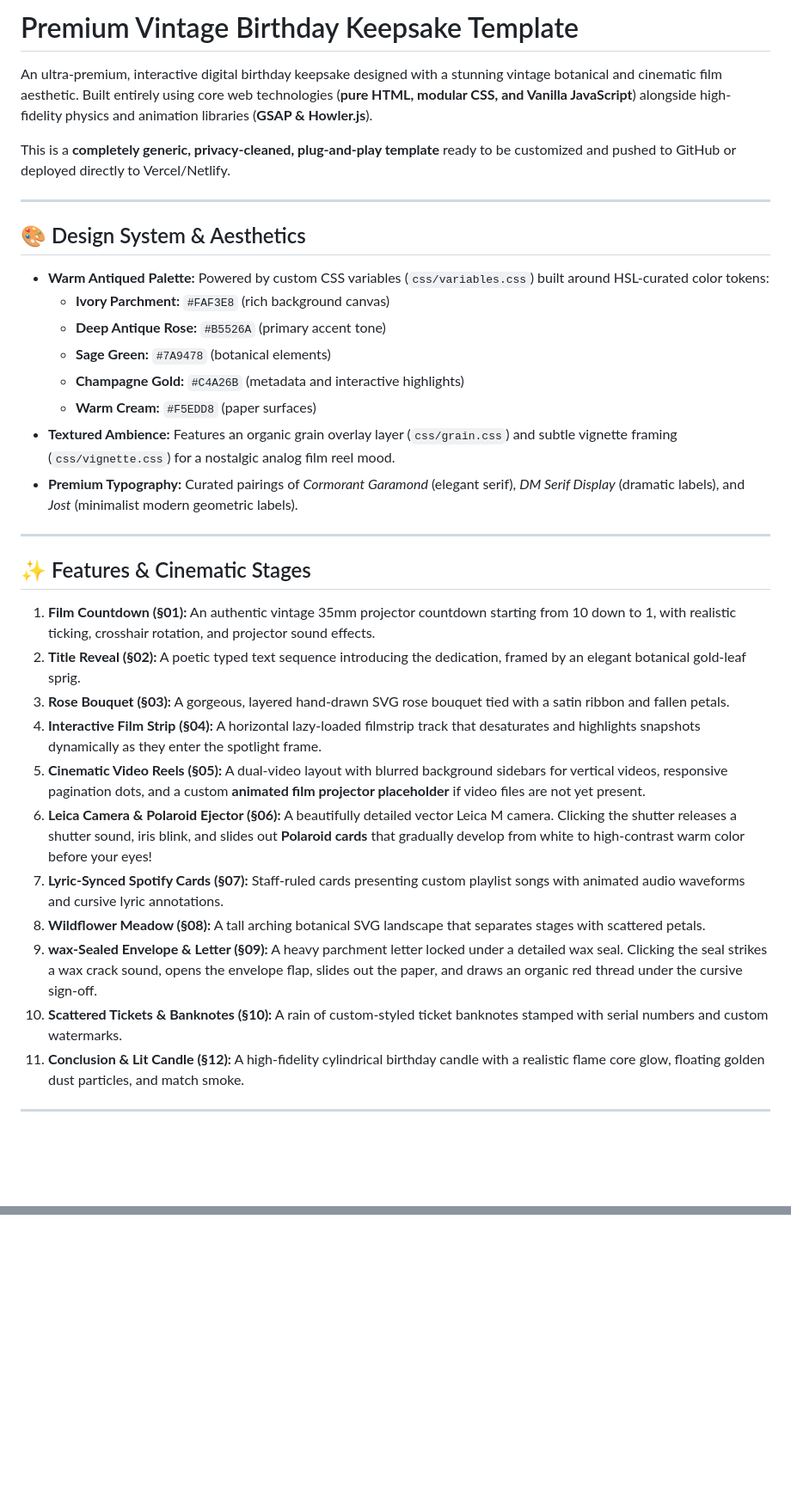
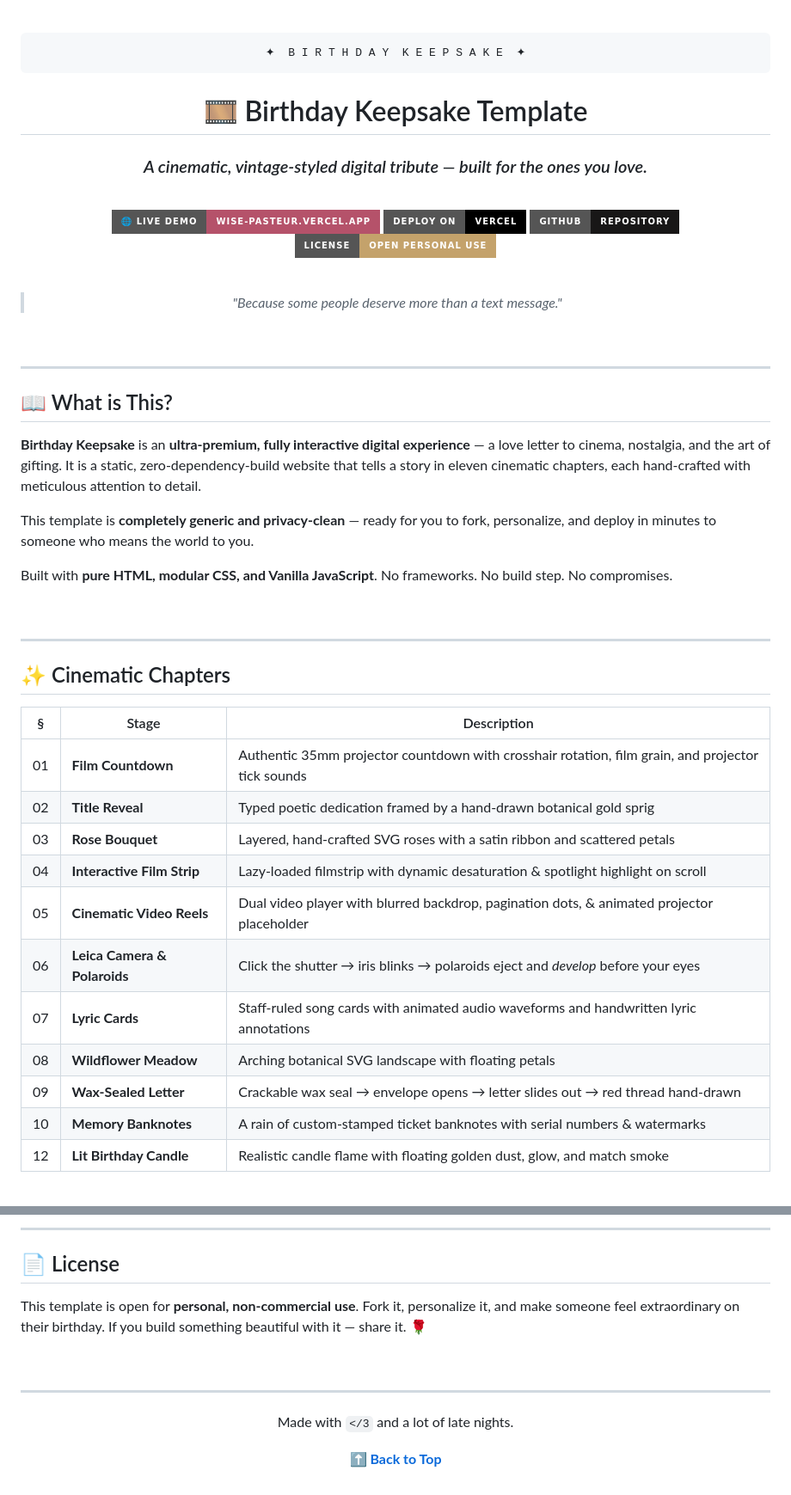
Before and after one commit to pranavpanchal1326/Bday-Template, a Markdown page: README.md, 2 parts joined by grey strips. Shown at 86% size. Rendered like a GitHub page; badges without logos; blank space fills up the shorter version.

Commit message:
docs: add premium README with badges, deployment link and full customization guide

````diff
--- a/README.md
+++ b/README.md
@@ -1,34 +1,57 @@
-# Premium Vintage Birthday Keepsake Template
+<div align="center">
 
-An ultra-premium, interactive digital birthday keepsake designed with a stunning vintage botanical and cinematic film aesthetic. Built entirely using core web technologies (**pure HTML, modular CSS, and Vanilla JavaScript**) alongside high-fidelity physics and animation libraries (**GSAP & Howler.js**).
+<br/>
 
-This is a **completely generic, privacy-cleaned, plug-and-play template** ready to be customized and pushed to GitHub or deployed directly to Vercel/Netlify.
+```
+✦  B I R T H D A Y  K E E P S A K E  ✦
+```
+
+# 🎞️ Birthday Keepsake Template
+
+### *A cinematic, vintage-styled digital tribute — built for the ones you love.*
+
+<br/>
+
+[![Live Demo](https://img.shields.io/badge/🌐_Live_Demo-wise--pasteur.vercel.app-B5526A?style=for-the-badge&logoColor=white)](https://wise-pasteur.vercel.app)
+[![Deploy with Vercel](https://img.shields.io/badge/Deploy_on-Vercel-000000?style=for-the-badge&logo=vercel&logoColor=white)](https://vercel.com/new/clone?repository-url=https://github.com/pranavpanchal1326/Bday-Template)
+[![GitHub Repo](https://img.shields.io/badge/GitHub-Repository-181717?style=for-the-badge&logo=github&logoColor=white)](https://github.com/pranavpanchal1326/Bday-Template)
+[![License](https://img.shields.io/badge/License-Open_Personal_Use-C4A26B?style=for-the-badge)](LICENSE)
+
+<br/>
+
+> *"Because some people deserve more than a text message."*
+
+<br/>
 
 ---
 
-## 🎨 Design System & Aesthetics
+</div>
 
-* **Warm Antiqued Palette:** Powered by custom CSS variables (`css/variables.css`) built around HSL-curated color tokens:
-  * **Ivory Parchment:** `#FAF3E8` (rich background canvas)
-  * **Deep Antique Rose:** `#B5526A` (primary accent tone)
-  * **Sage Green:** `#7A9478` (botanical elements)
-  * **Champagne Gold:** `#C4A26B` (metadata and interactive highlights)
-  * **Warm Cream:** `#F5EDD8` (paper surfaces)
-* **Textured Ambience:** Features an organic grain overlay layer (`css/grain.css`) and subtle vignette framing (`css/vignette.css`) for a nostalgic analog film reel mood.
-* **Premium Typography:** Curated pairings of *Cormorant Garamond* (elegant serif), *DM Serif Display* (dramatic labels), and *Jost* (minimalist modern geometric labels).
+## 📖 What is This?
+
+**Birthday Keepsake** is an **ultra-premium, fully interactive digital experience** — a love letter to cinema, nostalgia, and the art of gifting. It is a static, zero-dependency-build website that tells a story in eleven cinematic chapters, each hand-crafted with meticulous attention to detail.
+
+This template is **completely generic and privacy-clean** — ready for you to fork, personalize, and deploy in minutes to someone who means the world to you.
+
+Built with **pure HTML, modular CSS, and Vanilla JavaScript**. No frameworks. No build step. No compromises.
+
+<br/>
 
 ---
 
-## ✨ Features & Cinematic Stages
+## ✨ Cinematic Chapters
 
-1. **Film Countdown (§01):** An authentic vintage 35mm projector countdown starting from 10 down to 1, with realistic ticking, crosshair rotation, and projector sound effects.
-2. **Title Reveal (§02):** A poetic typed text sequence introducing the dedication, framed by an elegant botanical gold-leaf sprig.
-3. **Rose Bouquet (§03):** A gorgeous, layered hand-drawn SVG rose bouquet tied with a satin ribbon and fallen petals.
-4. **Interactive Film Strip (§04):** A horizontal lazy-loaded filmstrip track that desaturates and highlights snapshots dynamically as they enter the spotlight frame.
-5. **Cinematic Video Reels (§05):** A dual-video layout with blurred background sidebars for vertical videos, responsive pagination dots, and a custom **animated film projector placeholder** if video files are not yet present.
-6. **Leica Camera & Polaroid Ejector (§06):** A beautifully detailed vector Leica M camera. Clicking the shutter releases a shutter sound, iris blink, and slides out **Polaroid cards** that gradually develop from white to high-contrast warm color before your eyes!
-7. **Lyric-Synced Spotify Cards (§07):** Staff-ruled cards presenting custom playlist songs with animated audio waveforms and cursive lyric annotations.
-8. **Wildflower Meadow (§08):** A tall arching botanical SVG landscape that separates stages with scattered petals.
-9. **wax-Sealed Envelope & Letter (§09):** A heavy parchment letter locked under a detailed wax seal. Clicking the seal strikes a wax crack sound, opens the envelope flap, slides out the paper, and draws an organic red thread under the cursive sign-off.
-10. **Scattered Tickets & Banknotes (§10):** A rain of custom-styled ticket banknotes stamped with serial numbers and custom watermarks.
-11. **Conclusion & Lit Candle (§12):** A high-fidelity cylindrical birthday candle with a realistic flame core glow, floating golden dust particles, and match smoke.
+| § | Stage | Description |
+|---|-------|-------------|
+| 01 | **Film Countdown** | Authentic 35mm projector countdown with crosshair rotation, film grain, and projector tick sounds |
+| 02 | **Title Reveal** | Typed poetic dedication framed by a hand-drawn botanical gold sprig |
+| 03 | **Rose Bouquet** | Layered, hand-crafted SVG roses with a satin ribbon and scattered petals |
+| 04 | **Interactive Film Strip** | Lazy-loaded filmstrip with dynamic desaturation & spotlight highlight on scroll |
+| 05 | **Cinematic Video Reels** | Dual video player with blurred backdrop, pagination dots, & animated projector placeholder |
+| 06 | **Leica Camera & Polaroids** | Click the shutter → iris blinks → polaroids eject and *develop* before your eyes |
+| 07 | **Lyric Cards** | Staff-ruled song cards with animated audio waveforms and handwritten lyric annotations |
+| 08 | **Wildflower Meadow** | Arching botanical SVG landscape with floating petals |
+| 09 | **Wax-Sealed Letter** | Crackable wax seal → envelope opens → letter slides out → red thread hand-drawn |
+| 10 | **Memory Banknotes** | A rain of custom-stamped ticket banknotes with serial numbers & watermarks |
+| 12 | **Lit Birthday Candle** | Realistic candle flame with floating golden dust, glow, and match smoke |
+
@@ -94,0 +236,19 @@ This keepsake template is fully open for personal modification. Share the love,
+<br/>
+
+---
+
+## 📄 License
+
+This template is open for **personal, non-commercial use**. Fork it, personalize it, and make someone feel extraordinary on their birthday. If you build something beautiful with it — share it. 🌹
+
+<br/>
+
+---
+
+<div align="center">
+
+Made with `</3` and a lot of late nights.
+
+**[⬆ Back to Top](#️-birthday-keepsake-template)**
+
+</div>
````
Also changed, not shown: other parts of README.md (+161 -43 lines).
